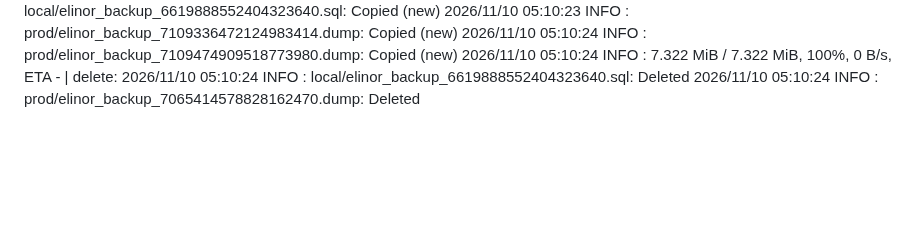
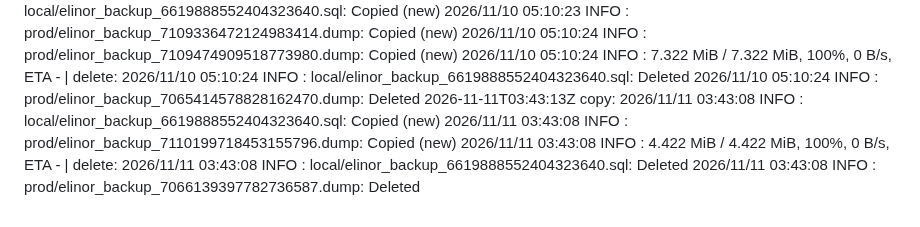
Before and after one commit to WWFGlobalScience/elinor-api, a Markdown page: .github/dbbackup-mirror/log.md, the part around the change. Drawn GitHub-style; blank space fills up the shorter version.

Commit message:
chore: record dbbackup mirror run [skip ci]

```diff
--- a/.github/dbbackup-mirror/log.md
+++ b/.github/dbbackup-mirror/log.md
@@ -94,3 +94,4 @@
 2026-11-08T03:18:07Z copy: 2026/11/08 03:18:05 INFO  : local/elinor_backup_6619888552404323640.sql: Copied (new) 2026/11/08 03:18:05 INFO  : prod/elinor_backup_7108025288456468114.dump: Copied (new) 2026/11/08 03:18:05 INFO  :     4.421 MiB / 4.421 MiB, 100%, 0 B/s, ETA -  | delete: 2026/11/08 03:18:06 INFO  : local/elinor_backup_6619888552404323640.sql: Deleted 2026/11/08 03:18:06 INFO  : prod/elinor_backup_7063964950619295391.dump: Deleted
 2026-11-09T03:38:04Z copy: 2026/11/09 03:38:02 INFO  : local/elinor_backup_6619888552404323640.sql: Copied (new) 2026/11/09 03:38:02 INFO  : prod/elinor_backup_7108750100043759330.dump: Copied (new) 2026/11/09 03:38:02 INFO  :     4.422 MiB / 4.422 MiB, 100%, 0 B/s, ETA -  | delete: 2026/11/09 03:38:03 INFO  : local/elinor_backup_6619888552404323640.sql: Deleted 2026/11/09 03:38:03 INFO  : prod/elinor_backup_7064689760216893003.dump: Deleted
 2026-11-10T05:10:25Z copy: 2026/11/10 05:10:23 INFO  : local/elinor_backup_6619888552404323640.sql: Copied (new) 2026/11/10 05:10:23 INFO  : prod/elinor_backup_7109336472124983414.dump: Copied (new) 2026/11/10 05:10:24 INFO  : prod/elinor_backup_7109474909518773980.dump: Copied (new) 2026/11/10 05:10:24 INFO  :     7.322 MiB / 7.322 MiB, 100%, 0 B/s, ETA -  | delete: 2026/11/10 05:10:24 INFO  : local/elinor_backup_6619888552404323640.sql: Deleted 2026/11/10 05:10:24 INFO  : prod/elinor_backup_7065414578828162470.dump: Deleted
+2026-11-11T03:43:13Z copy: 2026/11/11 03:43:08 INFO  : local/elinor_backup_6619888552404323640.sql: Copied (new) 2026/11/11 03:43:08 INFO  : prod/elinor_backup_7110199718453155796.dump: Copied (new) 2026/11/11 03:43:08 INFO  :     4.422 MiB / 4.422 MiB, 100%, 0 B/s, ETA -  | delete: 2026/11/11 03:43:08 INFO  : local/elinor_backup_6619888552404323640.sql: Deleted 2026/11/11 03:43:08 INFO  : prod/elinor_backup_7066139397782736587.dump: Deleted
```
